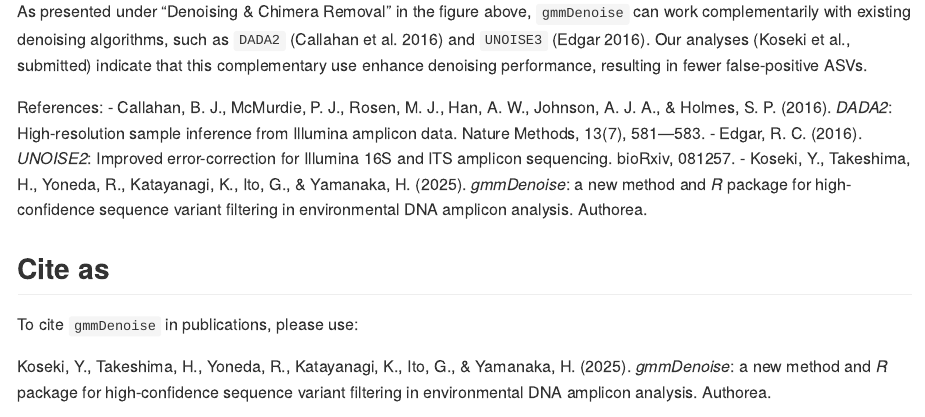
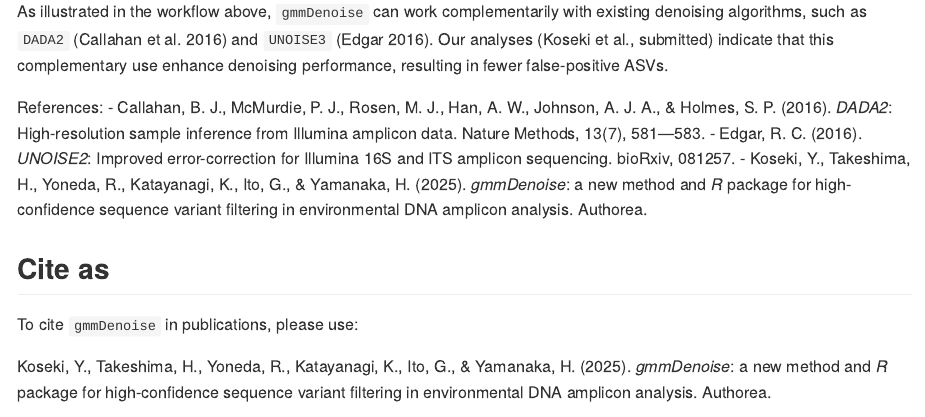
Before and after one commit to YSKoseki/gmmDenoise, an R Markdown document (README.Rmd): the page in a window 1100 px wide, from 2360 px down. The pictures show the output file README.md that the author committed with the source, drawn offline in the style of GitHub; badge pictures from the web are left out.

Commit message:
Update README.md

```diff
--- a/README.Rmd
+++ b/README.Rmd
@@ -98,7 +98,7 @@ This is our recommended workflow for processing eDNA metabarcoding data for gene
 
 >Figure design inspired by that of the GATK ["Best Practices for Variant Discovery in DNAseq"](https://github.com/broadinstitute/gatk-docs/blob/master/gatk3-methods-and-algorithms/Best_Practices_for_Variant_Discovery_in_DNAseq.md#best-practices-for-variant-discovery-in-dnaseq) by Geraldine_VdAuwera.
 
-As presented under "Denoising & Chimera Removal" in the figure above, `gmmDenoise` can work complementarily with existing denoising algorithms, such as `DADA2` (Callahan et al. 2016) and `UNOISE3` (Edgar 2016). Our analyses (Koseki et al., submitted) indicate that this complementary use enhance denoising performance, resulting in fewer false-positive ASVs.
+As illustrated in the workflow above, `gmmDenoise` can work complementarily with existing denoising algorithms, such as `DADA2` (Callahan et al. 2016) and `UNOISE3` (Edgar 2016). Our analyses (Koseki et al., submitted) indicate that this complementary use enhance denoising performance, resulting in fewer false-positive ASVs.
 
 References:
 - Callahan, B. J., McMurdie, P. J., Rosen, M. J., Han, A. W., Johnson, A. J. A., & Holmes, S. P. (2016). _DADA2_: High-resolution sample inference from Illumina amplicon data. Nature Methods, 13(7), 581—583.
```
Also changed, not shown: README.md.
